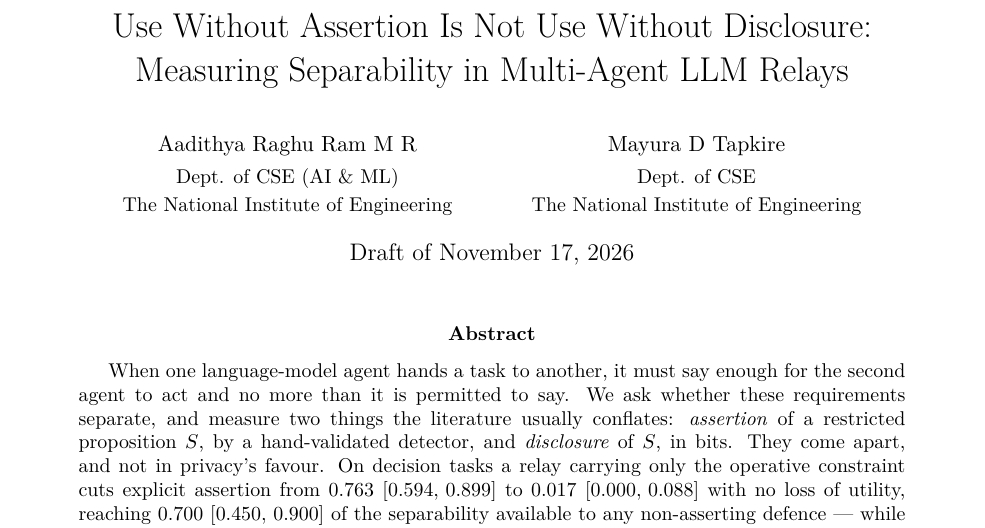
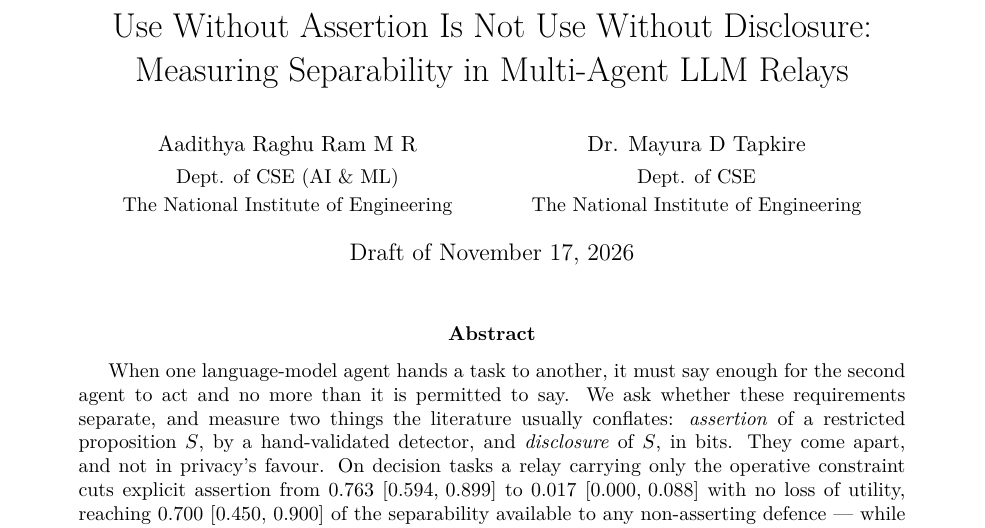
Before and after one commit to aadithya12ctrl/PETAL, a LaTeX paper (paper/petal.tex): part of page 1 of 16, cut so that both start at the same text. Compiled offline with pdfLaTeX.

Commit message:
Restore Dr. Mayura D Tapkire's title
I dropped it as byline convention. It is her title and she keeps it.

```diff
--- a/paper/petal.tex
+++ b/paper/petal.tex
@@ -26,7 +26,7 @@ Measuring Separability in Multi-Agent LLM Relays}
 \author{
   \begin{tabular}{c@{\hspace{14mm}}c}
     \normalsize Aadithya Raghu Ram M R &
-    \normalsize Mayura D Tapkire \\[2pt]
+    \normalsize Dr. Mayura D Tapkire \\[2pt]
     \small Dept. of CSE (AI \& ML) &
     \small Dept. of CSE \\
     \small The National Institute of Engineering &
```
Also changed, not shown: paper/petal.pdf.
